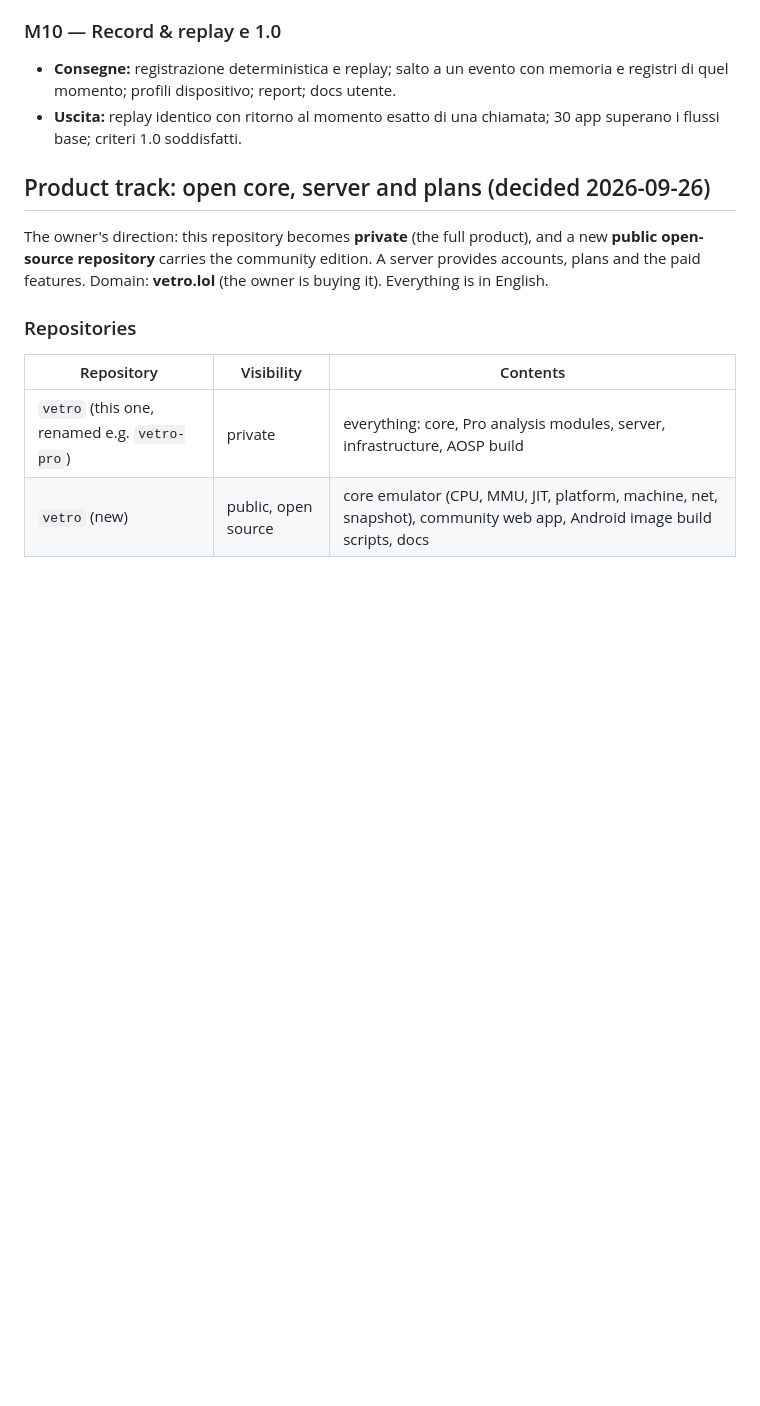
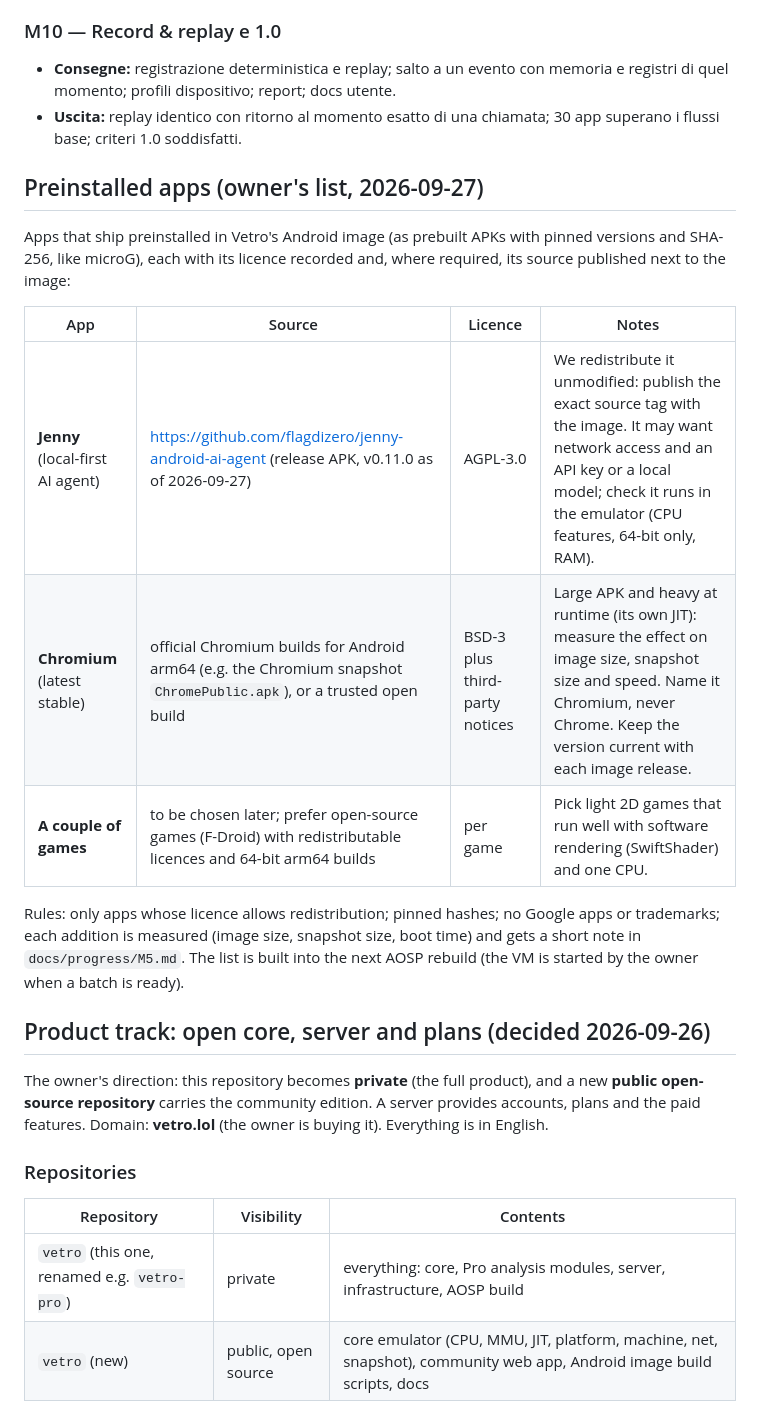
Before and after one commit to 1vcian/Vetro, a Markdown page: docs/PLAN.md, the part around the change. GitHub-like rendering; blank space fills up the shorter version.

Commit message:
Plan: preinstalled apps (Jenny, Chromium, a couple of games)
Co-Authored-By: Claude Opus 5.5 <noreply@anthropic.com>
Claude-Session: https://claude.ai/code/session_01EpJbrUvVbDaYwuf6CDaciY

```diff
--- a/docs/PLAN.md
+++ b/docs/PLAN.md
@@ -136,6 +136,24 @@ Safari mobile; qualsiasi componente cloud obbligatorio.
 - **Uscita:** replay identico con ritorno al momento esatto di una chiamata;
   30 app superano i flussi base; criteri 1.0 soddisfatti.
 
+## Preinstalled apps (owner's list, 2026-09-27)
+
+Apps that ship preinstalled in Vetro's Android image (as prebuilt APKs with
+pinned versions and SHA-256, like microG), each with its licence recorded
+and, where required, its source published next to the image:
+
+| App | Source | Licence | Notes |
+|---|---|---|---|
+| **Jenny** (local-first AI agent) | https://github.com/flagdizero/jenny-android-ai-agent (release APK, v0.11.0 as of 2026-09-27) | AGPL-3.0 | We redistribute it unmodified: publish the exact source tag with the image. It may want network access and an API key or a local model; check it runs in the emulator (CPU features, 64-bit only, RAM). |
+| **Chromium** (latest stable) | official Chromium builds for Android arm64 (e.g. the Chromium snapshot `ChromePublic.apk`), or a trusted open build | BSD-3 plus third-party notices | Large APK and heavy at runtime (its own JIT): measure the effect on image size, snapshot size and speed. Name it Chromium, never Chrome. Keep the version current with each image release. |
+| **A couple of games** | to be chosen later; prefer open-source games (F-Droid) with redistributable licences and 64-bit arm64 builds | per game | Pick light 2D games that run well with software rendering (SwiftShader) and one CPU. |
+
+Rules: only apps whose licence allows redistribution; pinned hashes; no
+Google apps or trademarks; each addition is measured (image size, snapshot
+size, boot time) and gets a short note in `docs/progress/M5.md`. The list is
+built into the next AOSP rebuild (the VM is started by the owner when a
+batch is ready).
+
 ## Product track: open core, server and plans (decided 2026-09-26)
 
 The owner's direction: this repository becomes **private** (the full
```
